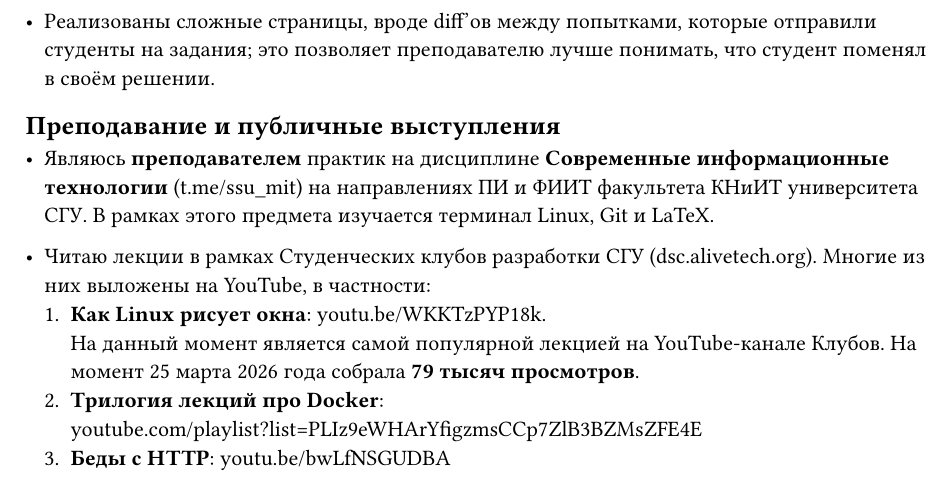
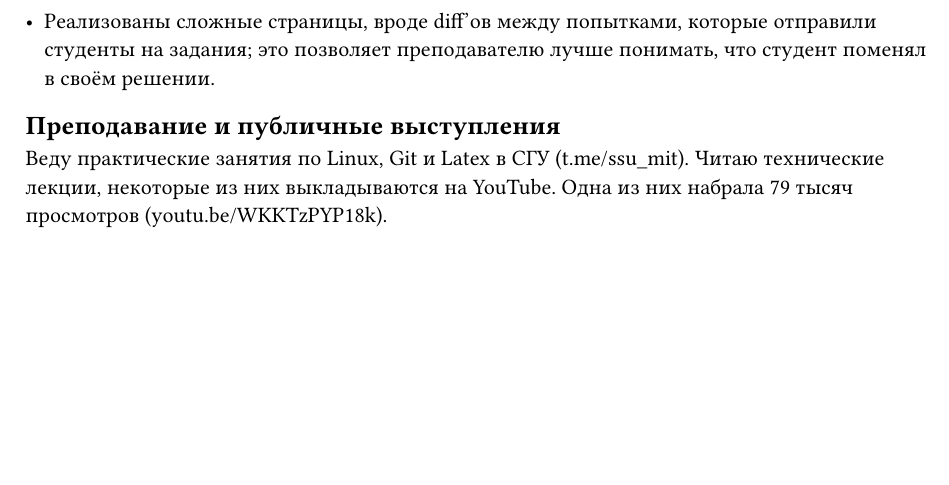
Before and after one commit to t3m8ch/cv, a Typst document (main.typ): part of page 2 of 2, cut so that both start at the same text, the shorter picture padded with empty space. The pictures show the PDF file main.pdf that the author committed with the source.

Commit message:
feat: reduce teacher-skills

```diff
--- a/main.typ
+++ b/main.typ
@@ -88,17 +88,6 @@ altlinux.space/t3m8ch/password-agent
 
 == Преподавание и публичные выступления
 
-- Являюсь *преподавателем* практик на дисциплине *Современные информационные
-  технологии* (t.me/ssu_mit) на направлениях ПИ и ФИИТ факультета КНиИТ
-  университета СГУ. В рамках этого предмета изучается терминал Linux, Git и
-  LaTeX.
-
-- Читаю лекции в рамках Студенческих клубов разработки СГУ (dsc.alivetech.org).
-  Многие из них выложены на YouTube, в частности:
-  + *Как Linux рисует окна*: youtu.be/WKKTzPYP18k. \
-    На данный момент является
-    самой популярной лекцией на YouTube-канале Клубов. На момент 25 марта 2026
-    года собрала *79 тысяч просмотров*.
-  + *Трилогия лекций про Docker*: \
-    youtube.com/playlist?list=PLIz9eWHArYfigzmsCCp7ZlB3BZMsZFE4E
-  + *Беды с HTTP*: youtu.be/bwLfNSGUDBA
+Веду практические занятия по Linux, Git и Latex в СГУ (t.me/ssu_mit). Читаю
+технические лекции, некоторые из них выкладываются на YouTube. Одна из них
+набрала 79 тысяч просмотров (youtu.be/WKKTzPYP18k).
```
Also changed, not shown: main.pdf.
